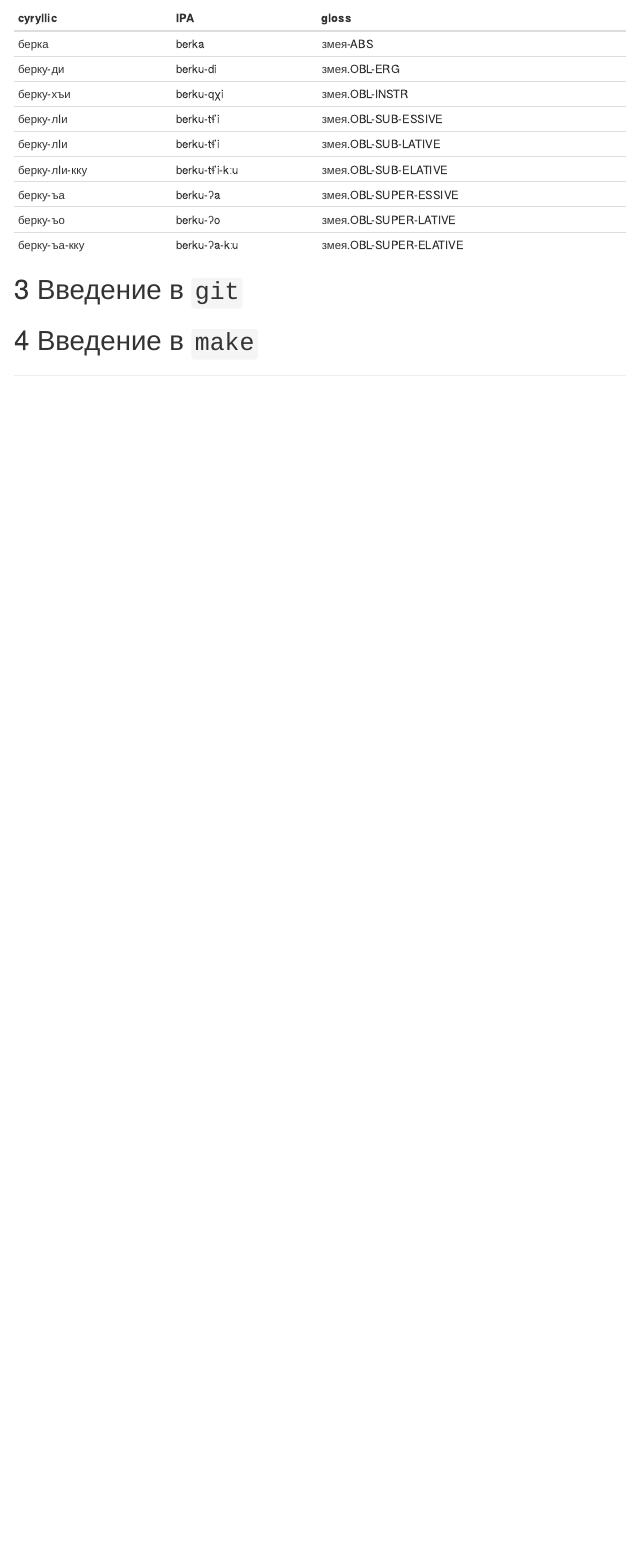
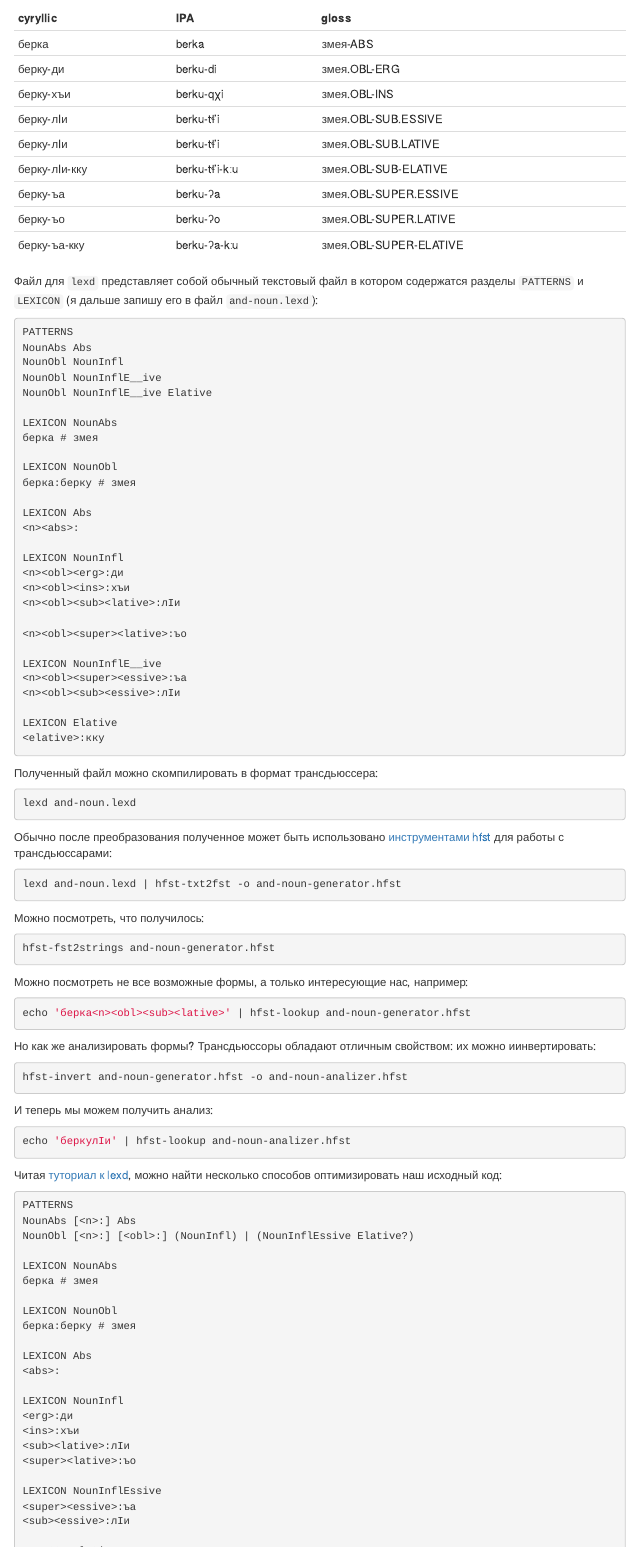
Before and after one commit to agricolamz/2021.12.02_intro_to_linux_lexd_github_makefiles, an R Markdown document (index.Rmd): the page in a window 1100 px wide, from 2700 px down before the commit and from 2820 px down after it, so that both start at the same text. Rendered offline with R 4.5, knitr and Pandoc, with nearby package versions; the code chunks are not run, so their results and figures are left out; menus at the side of the page are left out.

Commit message:
add lexd section

````diff
--- a/index.Rmd
+++ b/index.Rmd
@@ -165,11 +171,106 @@ sudo apt-get install lexd
 |---------------|----------------|------------------------|
 | берка         | berka          | змея-ABS               |
 | берку-ди      | berku-di       | змея.OBL-ERG           |
-| берку-хъи     | berku-qχi      | змея.OBL-INSTR         |
-| берку-лIи     | berku-tɬ’i     | змея.OBL-SUB-ESSIVE    |
-| берку-лIи     | berku-tɬ’i     | змея.OBL-SUB-LATIVE    |
+| берку-хъи     | berku-qχi      | змея.OBL-INS           |
+| берку-лIи     | berku-tɬ’i     | змея.OBL-SUB.ESSIVE    |
+| берку-лIи     | berku-tɬ’i     | змея.OBL-SUB.LATIVE    |
 | берку-лIи-кку | berku-tɬ’i-kːu | змея.OBL-SUB-ELATIVE   |
-| берку-ъа      | berku-ʔa       | змея.OBL-SUPER-ESSIVE  |
-| берку-ъо      | berku-ʔo       | змея.OBL-SUPER-LATIVE  |
+| берку-ъа      | berku-ʔa       | змея.OBL-SUPER.ESSIVE  |
+| берку-ъо      | berku-ʔo       | змея.OBL-SUPER.LATIVE  |
 | берку-ъа-кку  | berku-ʔa-kːu   | змея.OBL-SUPER-ELATIVE |
 
+Файл для `lexd` представляет собой обычный текстовый файл в котором содержатся разделы `PATTERNS` и `LEXICON` (я дальше запишу его в файл `and-noun.lexd`):
+
+```and-noun.lexd
+PATTERNS
+NounAbs Abs
+NounObl NounInfl
+NounObl NounInflE__ive
+NounObl NounInflE__ive Elative
+
+LEXICON NounAbs
+берка # змея
+
+LEXICON NounObl
+берка:берку # змея
+
+LEXICON Abs
+<n><abs>:
+
+LEXICON NounInfl
+<n><obl><erg>:ди
+<n><obl><ins>:хъи
+<n><obl><sub><lative>:лIи
+
+<n><obl><super><lative>:ъо
+
+LEXICON NounInflE__ive
+<n><obl><super><essive>:ъа
+<n><obl><sub><essive>:лIи
+
+LEXICON Elative
+<elative>:кку
+```
+
+
+Полученный файл можно скомпилировать в формат трансдьюссера:
+
+```{bash}
+lexd and-noun.lexd
+```
+
+Обычно после преобразования полученное может быть использовано [инструментами hfst](https://wiki.apertium.org/wiki/Hfst) для работы с трансдьюссарами:
+
+```{bash}
+lexd and-noun.lexd | hfst-txt2fst -o and-noun-generator.hfst
+```
+
+Можно посмотреть, что получилось:
+
+```{bash}
+hfst-fst2strings and-noun-generator.hfst
+```
+
+Можно посмотреть не все возможные формы, а только интересующие нас, например:
+
+```{bash}
+echo 'берка<n><obl><sub><lative>' | hfst-lookup and-noun-generator.hfst
+```
+
+Но как же анализировать формы? Трансдьюссоры обладают отличным свойством: их можно иинвертировать:
+
+```{bash}
+hfst-invert and-noun-generator.hfst -o and-noun-analizer.hfst
+```
+
+И теперь мы можем получить анализ:
+
+```{bash}
+echo 'беркулIи' | hfst-lookup and-noun-analizer.hfst
+```
+
+Читая [туториал к lexd](https://github.com/apertium/lexd/blob/master/Usage.md), можно найти несколько способов оптимизировать наш исходный код:
+
+```and-noun.lexd
+PATTERNS
+NounAbs [<n>:] Abs
+NounObl [<n>:] [<obl>:] (NounInfl) | (NounInflEssive Elative?)
+
+LEXICON NounAbs
+берка # змея
+
+LEXICON NounObl
+берка:берку # змея
+
+LEXICON Abs
+<abs>:
+
+LEXICON NounInfl
+<erg>:ди
+<ins>:хъи
+<sub><lative>:лIи
+<super><lative>:ъо
+
+LEXICON NounInflEssive
+<super><essive>:ъа
+<sub><essive>:лIи
@@ -176,4 +290,3 @@ sudo apt-get install lexd
 
 # Введение в `git`
 
-# Введение в `make`
````
Also changed, not shown: index.html, index.Rmd (27 more changed lines), 1 other file.
